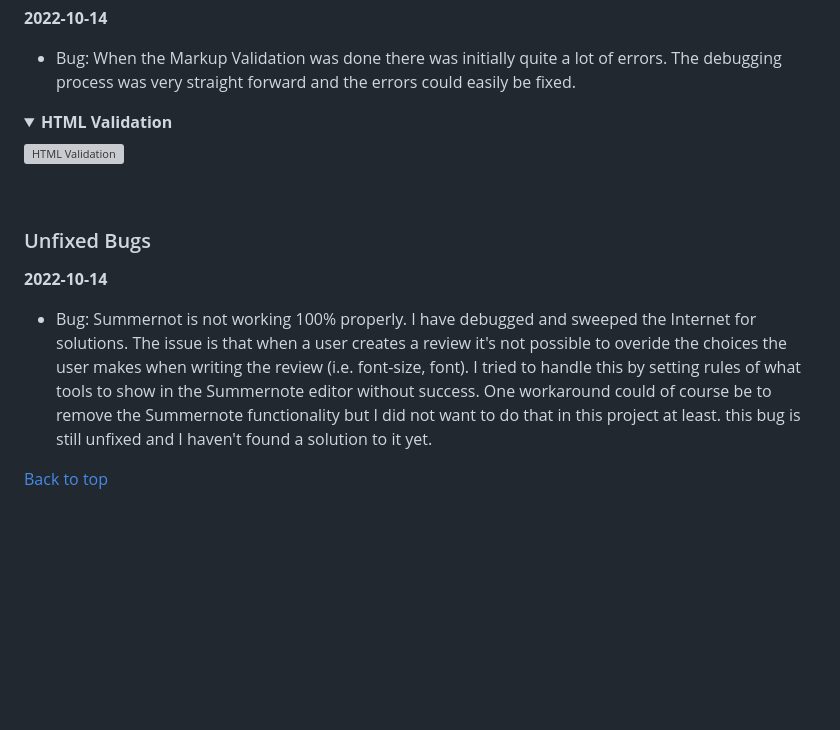
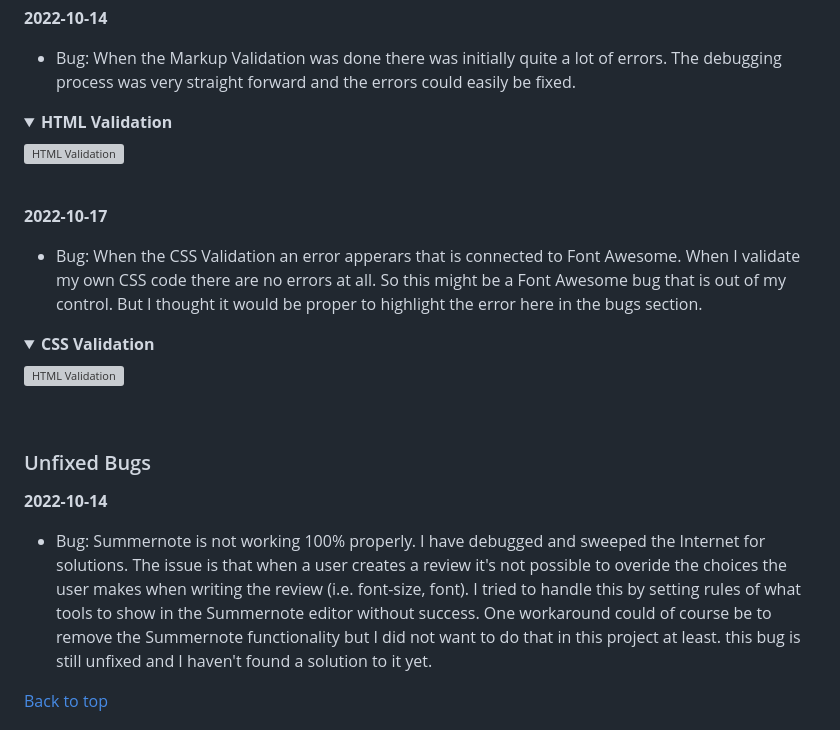
Before and after one commit to worldofmarcus/project-portfolio-4, a Markdown page: README.md, the part around the change printed below. Drawn GitHub-style; folded sections open; blank space fills up the shorter version; grey boxes are pictures that could not be loaded.

```diff
--- a/README.md
+++ b/README.md
@@ -739,10 +739,18 @@ When updating a review the slug did not change. I chose to fix this bug so that
 ![HTML Validation](readme/assets/images/html_validation_error.png)
 </details><br />
 
+**2022-10-17**
+* Bug: When the CSS Validation an error apperars that is connected to Font Awesome. When I validate my own CSS code there are no errors at all. So this might be a Font Awesome bug that is out of my control. But I thought it would be proper to highlight the error here in the bugs section.
+
+<details><summary><b>CSS Validation</b></summary>
+
+![HTML Validation](readme/assets/images/css_validation_error.png)
+</details><br />
+
 ### Unfixed Bugs
 
 **2022-10-14**
-* Bug: Summernot is not working 100% properly. I have debugged and sweeped the Internet for solutions. The issue is that when a user creates a review it's not possible to overide the choices the user makes when writing the review (i.e. font-size, font). I tried to handle this by setting rules of what tools to show in the Summernote editor without success. One workaround could of course be to remove the Summernote functionality but I did not want to do that in this project at least. this bug is still unfixed and I haven't found a solution to it yet.
+* Bug: Summernote is not working 100% properly. I have debugged and sweeped the Internet for solutions. The issue is that when a user creates a review it's not possible to overide the choices the user makes when writing the review (i.e. font-size, font). I tried to handle this by setting rules of what tools to show in the Summernote editor without success. One workaround could of course be to remove the Summernote functionality but I did not want to do that in this project at least. this bug is still unfixed and I haven't found a solution to it yet.
 
 
 [Back to top](<#table-of-content>)
```
Also changed, not shown: other parts of README.md (+5 -5 lines), readme/assets/images/css_validation_no_error.png (added), readme/assets/images/css_validaton_error.png (added), readme/assets/images/html_validation_no_error.png (added).
